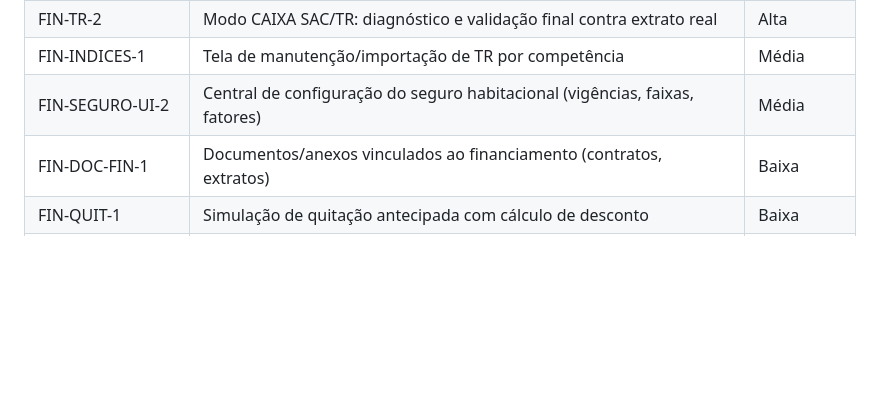
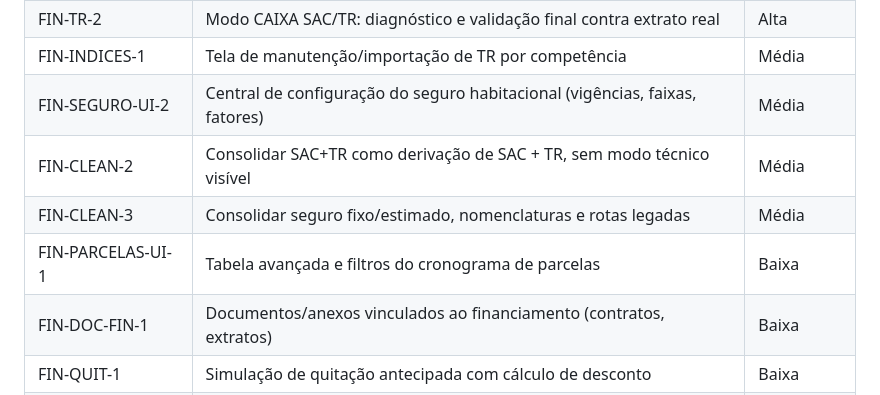
Before and after one commit to heydsonlc/Controle-Financeiro, a Markdown page: docs/ROADMAP.md, the part around the change. Drawn GitHub-style; blank space fills up the shorter version.

```diff
--- a/docs/ROADMAP.md
+++ b/docs/ROADMAP.md
@@ -26,6 +26,9 @@ Para detalhes de priorização completa, ver `README_TECNICO.md`.
 | FIN-TR-2 | Modo CAIXA SAC/TR: diagnóstico e validação final contra extrato real | Alta |
 | FIN-INDICES-1 | Tela de manutenção/importação de TR por competência | Média |
 | FIN-SEGURO-UI-2 | Central de configuração do seguro habitacional (vigências, faixas, fatores) | Média |
+| FIN-CLEAN-2 | Consolidar SAC+TR como derivação de SAC + TR, sem modo técnico visível | Média |
+| FIN-CLEAN-3 | Consolidar seguro fixo/estimado, nomenclaturas e rotas legadas | Média |
+| FIN-PARCELAS-UI-1 | Tabela avançada e filtros do cronograma de parcelas | Baixa |
 | FIN-DOC-FIN-1 | Documentos/anexos vinculados ao financiamento (contratos, extratos) | Baixa |
 | FIN-QUIT-1 | Simulação de quitação antecipada com cálculo de desconto | Baixa |
 | FIN-CAIXA-IMPORT-1 | Importação de demonstrativos CAIXA para comparação real × simulado | Baixa |
```
Also changed, not shown: docs/HISTORIA_DO_PROJETO.md (+2 -1 lines).
